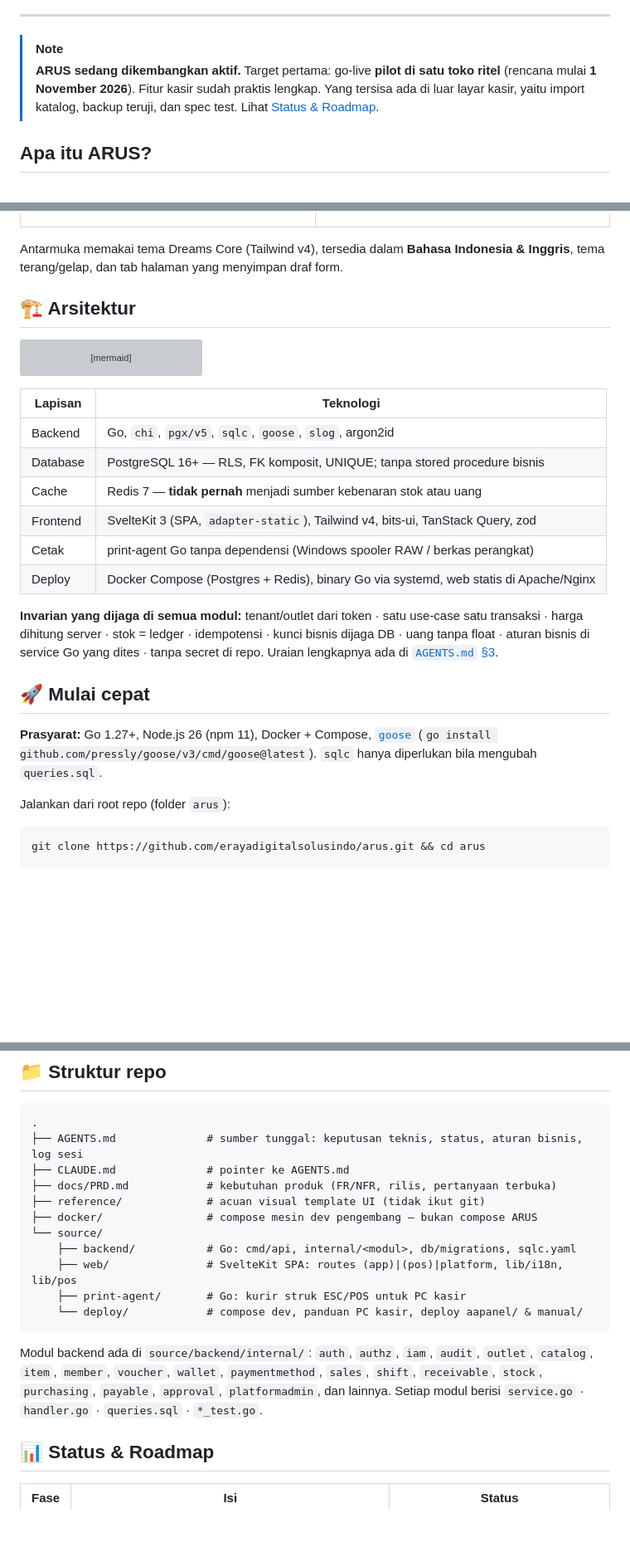
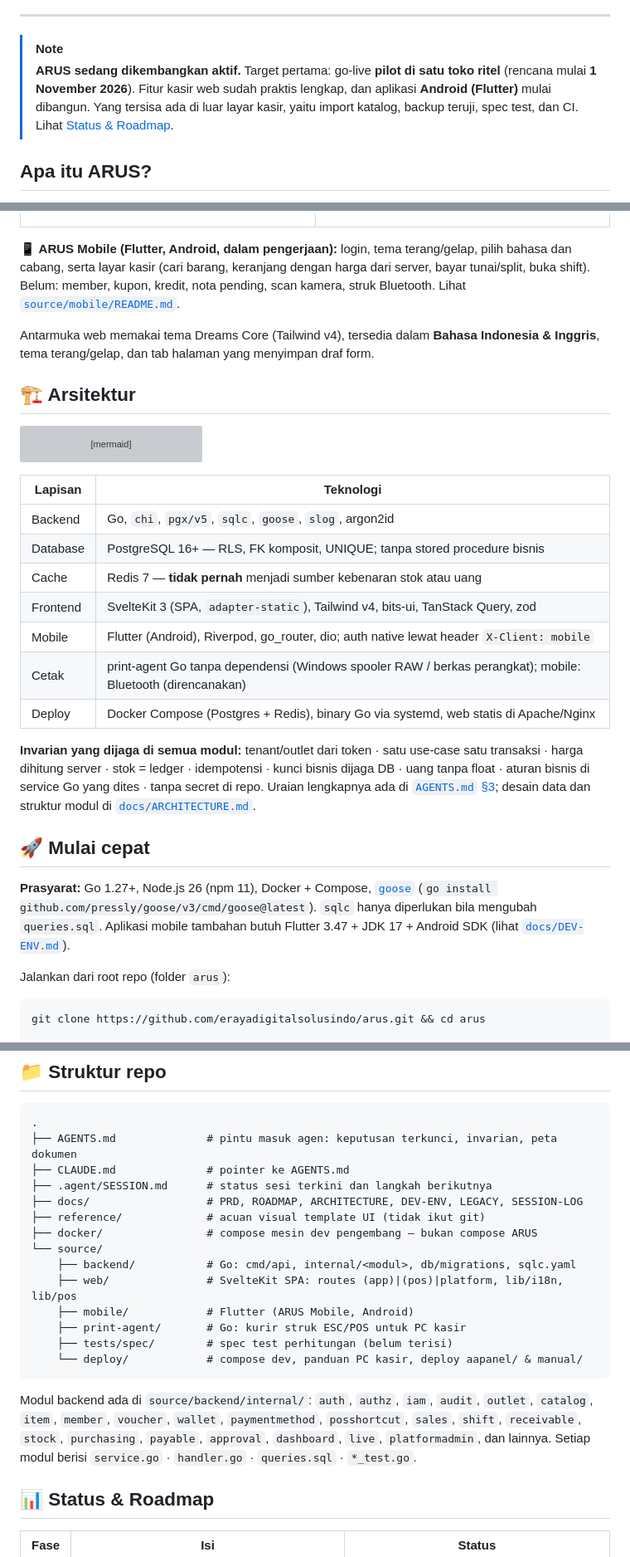
Before and after one commit to erayadigitalsolusindo/arus, a Markdown page: README.md, 3 parts joined by grey strips. Shown at 83% size. Rendered like a GitHub page; blank space fills up the shorter version; grey boxes are pictures that could not be loaded.

````diff
--- a/README.md
+++ b/README.md
@@ -20,7 +20,7 @@
 ---
 
 > [!NOTE]
-> **ARUS sedang dikembangkan aktif.** Target pertama: go-live **pilot di satu toko ritel** (rencana mulai **1 November 2026**). Fitur kasir sudah praktis lengkap. Yang tersisa ada di luar layar kasir, yaitu import katalog, backup teruji, dan spec test. Lihat [Status & Roadmap](#-status--roadmap).
+> **ARUS sedang dikembangkan aktif.** Target pertama: go-live **pilot di satu toko ritel** (rencana mulai **1 November 2026**). Fitur kasir web sudah praktis lengkap, dan aplikasi **Android (Flutter)** mulai dibangun. Yang tersisa ada di luar layar kasir, yaitu import katalog, backup teruji, spec test, dan CI. Lihat [Status & Roadmap](#-status--roadmap).
 
 ## Apa itu ARUS?
 
@@ -103,7 +106,9 @@ ARUS dibangun ulang dari nol untuk menggantikan sistem lama (CodeIgniter 4 + Nod
 </td></tr>
 </table>
 
-Antarmuka memakai tema Dreams Core (Tailwind v4), tersedia dalam **Bahasa Indonesia & Inggris**, tema terang/gelap, dan tab halaman yang menyimpan draf form.
+**📱 ARUS Mobile (Flutter, Android, dalam pengerjaan):** login, tema terang/gelap, pilih bahasa dan cabang, serta layar kasir (cari barang, keranjang dengan harga dari server, bayar tunai/split, buka shift). Belum: member, kupon, kredit, nota pending, scan kamera, struk Bluetooth. Lihat [`source/mobile/README.md`](source/mobile/README.md).
+
+Antarmuka web memakai tema Dreams Core (Tailwind v4), tersedia dalam **Bahasa Indonesia & Inggris**, tema terang/gelap, dan tab halaman yang menyimpan draf form.
 
 ## 🏗️ Arsitektur
 
@@ -133,14 +138,15 @@ flowchart LR
 | Database | PostgreSQL 16+ — RLS, FK komposit, UNIQUE; tanpa stored procedure bisnis |
 | Cache | Redis 7 — **tidak pernah** menjadi sumber kebenaran stok atau uang |
 | Frontend | SvelteKit 3 (SPA, `adapter-static`), Tailwind v4, bits-ui, TanStack Query, zod |
-| Cetak | print-agent Go tanpa dependensi (Windows spooler RAW / berkas perangkat) |
+| Mobile | Flutter (Android), Riverpod, go_router, dio; auth native lewat header `X-Client: mobile` |
+| Cetak | print-agent Go tanpa dependensi (Windows spooler RAW / berkas perangkat); mobile: Bluetooth (direncanakan) |
 | Deploy | Docker Compose (Postgres + Redis), binary Go via systemd, web statis di Apache/Nginx |
 
-**Invarian yang dijaga di semua modul:** tenant/outlet dari token · satu use-case satu transaksi · harga dihitung server · stok = ledger · idempotensi · kunci bisnis dijaga DB · uang tanpa float · aturan bisnis di service Go yang dites · tanpa secret di repo. Uraian lengkapnya ada di [`AGENTS.md` §3](AGENTS.md).
+**Invarian yang dijaga di semua modul:** tenant/outlet dari token · satu use-case satu transaksi · harga dihitung server · stok = ledger · idempotensi · kunci bisnis dijaga DB · uang tanpa float · aturan bisnis di service Go yang dites · tanpa secret di repo. Uraian lengkapnya ada di [`AGENTS.md` §3](AGENTS.md); desain data dan struktur modul di [`docs/ARCHITECTURE.md`](docs/ARCHITECTURE.md).
 
 ## 🚀 Mulai cepat
 
-**Prasyarat:** Go 1.27+, Node.js 26 (npm 11), Docker + Compose, [`goose`](https://github.com/pressly/goose) (`go install github.com/pressly/goose/v3/cmd/goose@latest`). `sqlc` hanya diperlukan bila mengubah `queries.sql`.
+**Prasyarat:** Go 1.27+, Node.js 26 (npm 11), Docker + Compose, [`goose`](https://github.com/pressly/goose) (`go install github.com/pressly/goose/v3/cmd/goose@latest`). `sqlc` hanya diperlukan bila mengubah `queries.sql`. Aplikasi mobile tambahan butuh Flutter 3.47 + JDK 17 + Android SDK (lihat [`docs/DEV-ENV.md`](docs/DEV-ENV.md)).
 
 Jalankan dari root repo (folder `arus`):
 
@@ -243,19 +252,22 @@ Test membuat dan membersihkan tenant uji sendiri; pakai database dev, bukan prod
 
 ```
 .
-├── AGENTS.md              # sumber tunggal: keputusan teknis, status, aturan bisnis, log sesi
+├── AGENTS.md              # pintu masuk agen: keputusan terkunci, invarian, peta dokumen
 ├── CLAUDE.md              # pointer ke AGENTS.md
-├── docs/PRD.md            # kebutuhan produk (FR/NFR, rilis, pertanyaan terbuka)
+├── .agent/SESSION.md      # status sesi terkini dan langkah berikutnya
+├── docs/                  # PRD, ROADMAP, ARCHITECTURE, DEV-ENV, LEGACY, SESSION-LOG
 ├── reference/             # acuan visual template UI (tidak ikut git)
 ├── docker/                # compose mesin dev pengembang — bukan compose ARUS
 └── source/
     ├── backend/           # Go: cmd/api, internal/<modul>, db/migrations, sqlc.yaml
     ├── web/               # SvelteKit SPA: routes (app)|(pos)|platform, lib/i18n, lib/pos
+    ├── mobile/            # Flutter (ARUS Mobile, Android)
     ├── print-agent/       # Go: kurir struk ESC/POS untuk PC kasir
+    ├── tests/spec/        # spec test perhitungan (belum terisi)
     └── deploy/            # compose dev, panduan PC kasir, deploy aapanel/ & manual/
 ```
 
-Modul backend ada di `source/backend/internal/`: `auth`, `authz`, `iam`, `audit`, `outlet`, `catalog`, `item`, `member`, `voucher`, `wallet`, `paymentmethod`, `sales`, `shift`, `receivable`, `stock`, `purchasing`, `payable`, `approval`, `platformadmin`, dan lainnya. Setiap modul berisi `service.go` · `handler.go` · `queries.sql` · `*_test.go`.
+Modul backend ada di `source/backend/internal/`: `auth`, `authz`, `iam`, `audit`, `outlet`, `catalog`, `item`, `member`, `voucher`, `wallet`, `paymentmethod`, `posshortcut`, `sales`, `shift`, `receivable`, `stock`, `purchasing`, `payable`, `approval`, `dashboard`, `live`, `platformadmin`, dan lainnya. Setiap modul berisi `service.go` · `handler.go` · `queries.sql` · `*_test.go`.
 
 ## 📊 Status & Roadmap
 
````
Also changed, not shown: other parts of README.md (+19 -8 lines).
